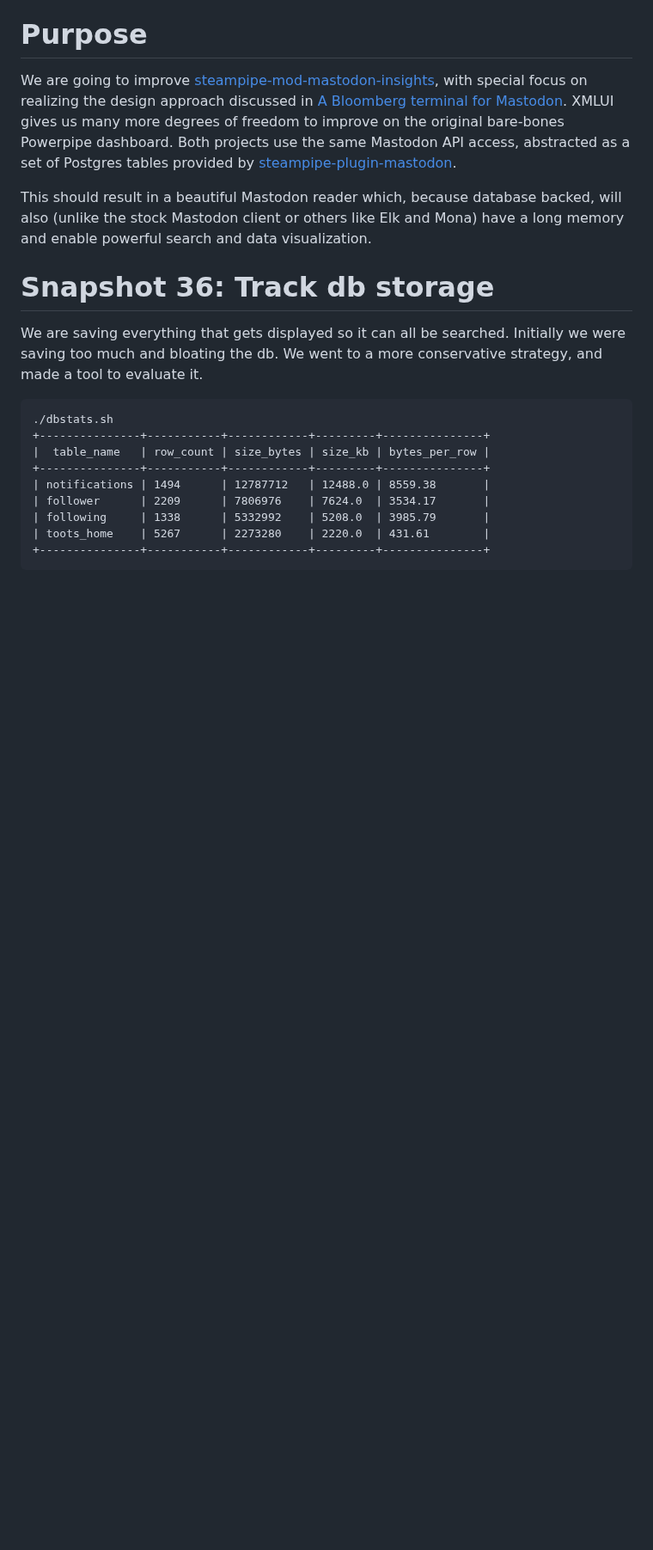
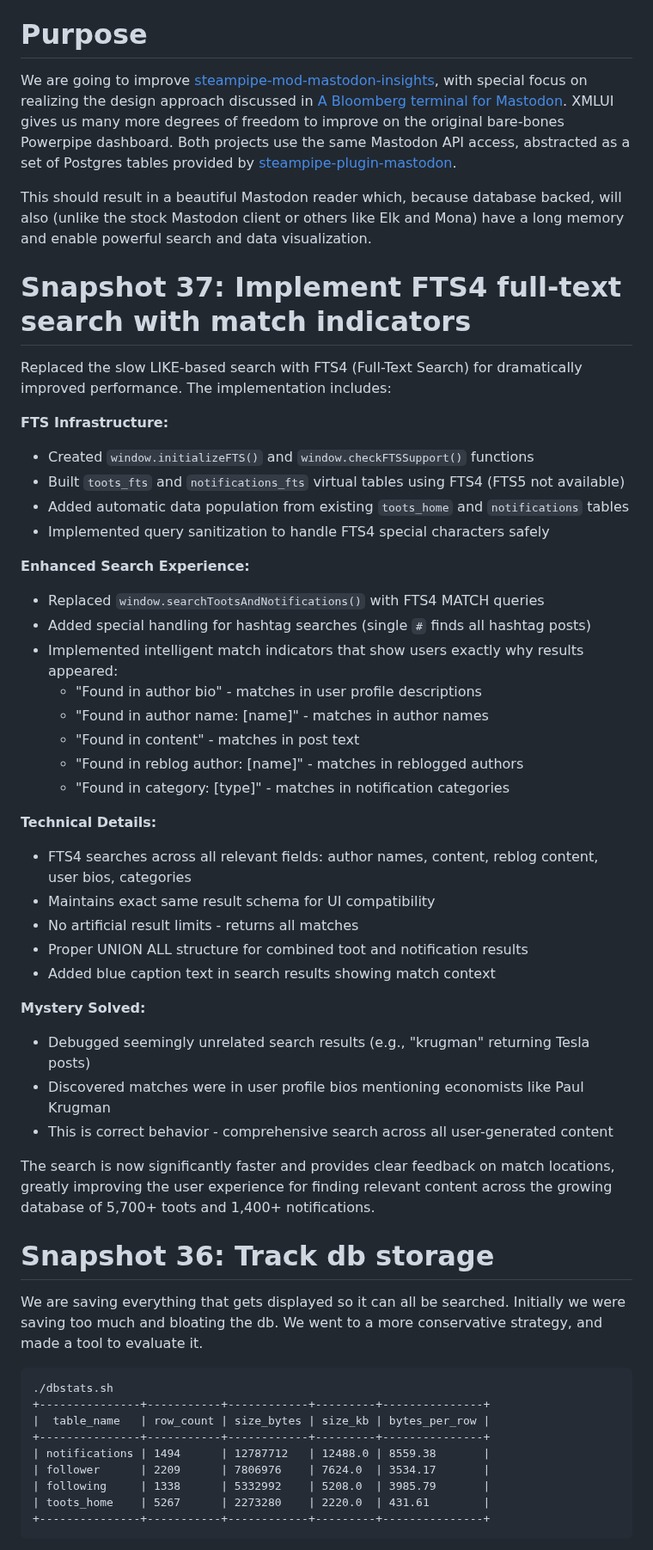
Before and after one commit to JonUdell/xmlui-mastodon, a Markdown page: pages/ProjectLog.md, the part around one of its changes. Shown at 86% size. Drawn GitHub-style; blank space fills up the shorter version.

Commit message:
snapshot 37

```diff
--- a/pages/ProjectLog.md
+++ b/pages/ProjectLog.md
@@ -44,6 +45,44 @@ We are going to improve [steampipe-mod-mastodon-insights](https://github.com/tur
 
 This should result in a beautiful Mastodon reader which, because database backed, will also (unlike the stock Mastodon client or others like Elk and Mona) have a long memory and enable powerful search and data visualization.
 
+# Snapshot 37: Implement FTS4 full-text search with match indicators
+
+Replaced the slow LIKE-based search with FTS4 (Full-Text Search) for dramatically improved performance. The implementation includes:
+
+**FTS Infrastructure:**
+
+- Created `window.initializeFTS()` and `window.checkFTSSupport()` functions
+- Built `toots_fts` and `notifications_fts` virtual tables using FTS4 (FTS5 not available)
+- Added automatic data population from existing `toots_home` and `notifications` tables
+- Implemented query sanitization to handle FTS4 special characters safely
+
+**Enhanced Search Experience:**
+
+- Replaced `window.searchTootsAndNotifications()` with FTS4 MATCH queries
+- Added special handling for hashtag searches (single `#` finds all hashtag posts)
+- Implemented intelligent match indicators that show users exactly why results appeared:
+  - "Found in author bio" - matches in user profile descriptions
+  - "Found in author name: [name]" - matches in author names
+  - "Found in content" - matches in post text
+  - "Found in reblog author: [name]" - matches in reblogged authors
+  - "Found in category: [type]" - matches in notification categories
+
+**Technical Details:**
+
+- FTS4 searches across all relevant fields: author names, content, reblog content, user bios, categories
+- Maintains exact same result schema for UI compatibility
+- No artificial result limits - returns all matches
+- Proper UNION ALL structure for combined toot and notification results
+- Added blue caption text in search results showing match context
+
+**Mystery Solved:**
+
+- Debugged seemingly unrelated search results (e.g., "krugman" returning Tesla posts)
+- Discovered matches were in user profile bios mentioning economists like Paul Krugman
+- This is correct behavior - comprehensive search across all user-generated content
+
+The search is now significantly faster and provides clear feedback on match locations, greatly improving the user experience for finding relevant content across the growing database of 5,700+ toots and 1,400+ notifications.
+
 # Snapshot 36: Track db storage
 
 We are saving everything that gets displayed so it can all be searched. Initially we were saving too much and bloating the db. We went to a more conservative strategy, and made a tool to evaluate it.
```
Also changed, not shown: other parts of pages/ProjectLog.md (+15 -3 lines).
